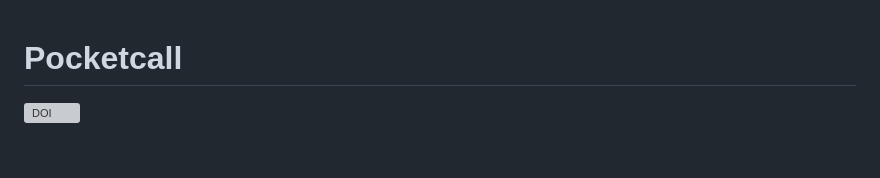
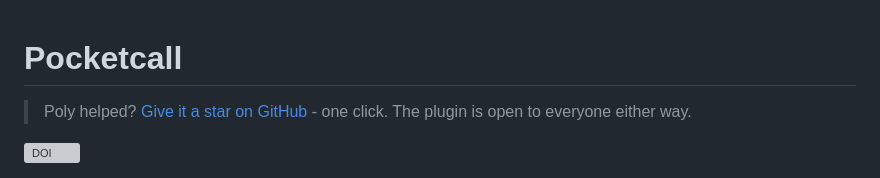
Before and after one commit to vadimchernets/pocketcall, a Markdown page: README.md, the part around the change. Rendered like a GitHub page; blank space fills up the shorter version; grey boxes are pictures that could not be loaded.

Commit message:
README: star line
Co-Authored-By: Claude Sonnet 5.5 <noreply@anthropic.com>

```diff
--- a/README.md
+++ b/README.md
@@ -1,4 +1,6 @@
 # Pocketcall
+
+> Poly helped? [Give it a star on GitHub](https://github.com/vadimchernets/pocketcall) - one click. The plugin is open to everyone either way.
 
 [![DOI](https://zenodo.org/badge/DOI/10.5281/zenodo.23107735.svg)](https://doi.org/10.5281/zenodo.23107735)
 
```
